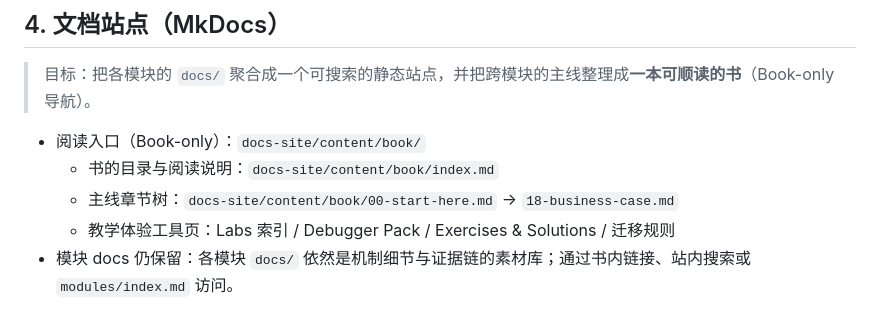
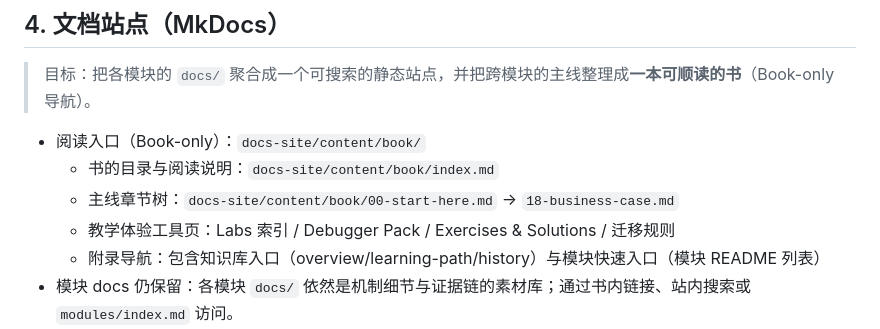
Before and after one commit to fengyouliang/springboot-leanrning, a Markdown page: helloagents/wiki/overview.md, the part around the change. Drawn GitHub-style.

```diff
--- a/helloagents/wiki/overview.md
+++ b/helloagents/wiki/overview.md
@@ -53,6 +53,7 @@
   - 书的目录与阅读说明：`docs-site/content/book/index.md`
   - 主线章节树：`docs-site/content/book/00-start-here.md` → `18-business-case.md`
   - 教学体验工具页：Labs 索引 / Debugger Pack / Exercises & Solutions / 迁移规则
+  - 附录导航：包含知识库入口（overview/learning-path/history）与模块快速入口（模块 README 列表）
 - 模块 docs 仍保留：各模块 `docs/` 依然是机制细节与证据链的素材库；通过书内链接、站内搜索或 `modules/index.md` 访问。
 - 侧边栏目录生成：`scripts/docs-site-sync.py` 自动注入“主线之书”的章节树到 `docs-site/.generated/mkdocs.yml`（基础模板：`docs-site/mkdocs.yml`）。
 - Labs 索引生成：`python3 scripts/generate-book-labs-index.py`（输出：`docs-site/content/book/labs-index.md`）。
```
Also changed, not shown: helloagents/CHANGELOG.md (+1 -0 lines).
